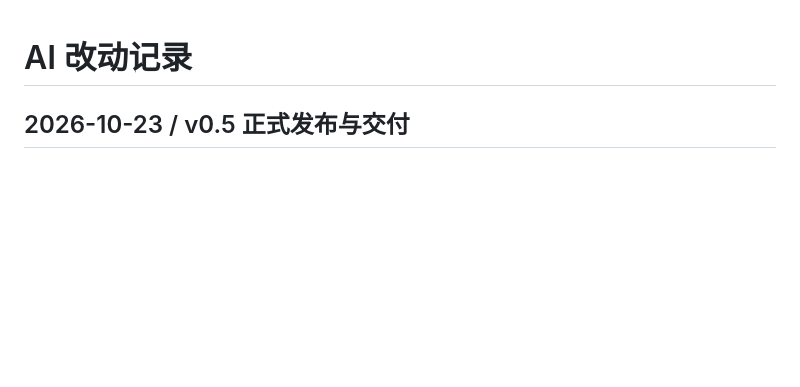
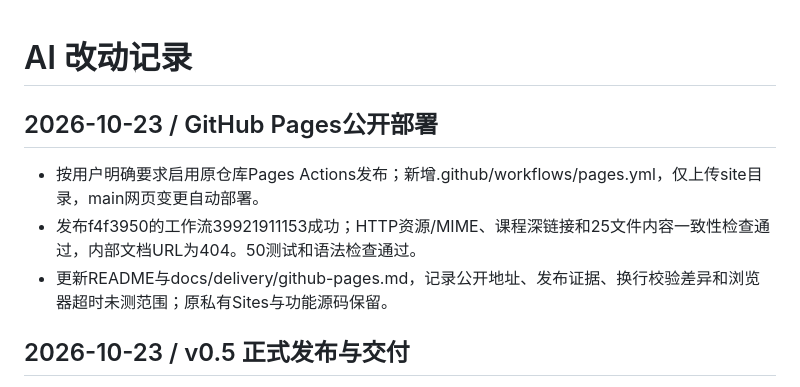
Before and after one commit to johnhigginsuseast-jpg/Gz_math, a Markdown page: AI_CHANGELOG.md, the part around the change. GitHub-like rendering; blank space fills up the shorter version.

```diff
--- a/AI_CHANGELOG.md
+++ b/AI_CHANGELOG.md
@@ -1,4 +1,10 @@
 # AI 改动记录
+
+## 2026-10-23 / GitHub Pages公开部署
+
+- 按用户明确要求启用原仓库Pages Actions发布；新增.github/workflows/pages.yml，仅上传site目录，main网页变更自动部署。
+- 发布f4f3950的工作流39921911153成功；HTTP资源/MIME、课程深链接和25文件内容一致性检查通过，内部文档URL为404。50测试和语法检查通过。
+- 更新README与docs/delivery/github-pages.md，记录公开地址、发布证据、换行校验差异和浏览器超时未测范围；原私有Sites与功能源码保留。
 
 ## 2026-10-23 / v0.5 正式发布与交付
 
```
Also changed, not shown: README.md (+3 -1 lines), docs/delivery/github-pages.md (added, +25 -0 lines).
